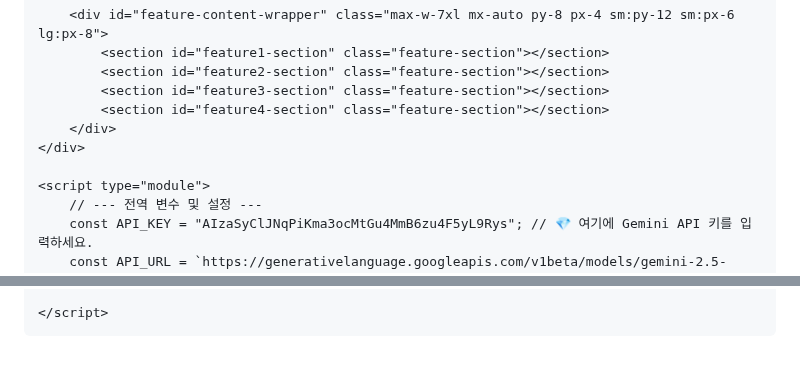
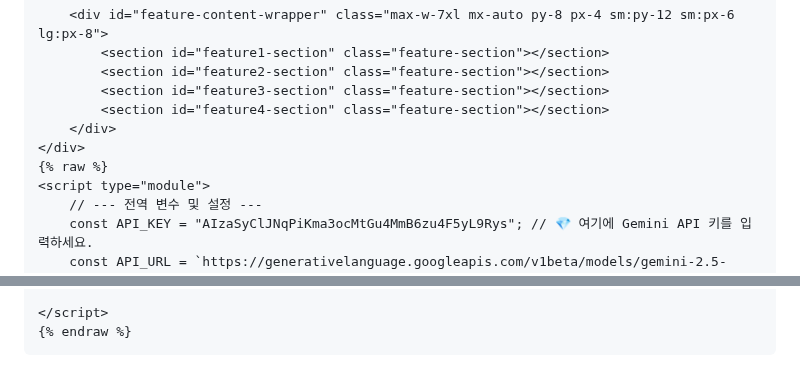
Before and after one commit to joohyunglim7-bit/readyjob, a Markdown page: README.md, 2 parts joined by grey strips. Rendered like a GitHub page.

```diff
--- a/README.md
+++ b/README.md
@@ -596,7 +596,7 @@
             <section id="feature4-section" class="feature-section"></section>
         </div>
     </div>
-
+    {% raw %}
     <script type="module">
         // --- 전역 변수 및 설정 ---
         const API_KEY = "AIzaSyClJNqPiKma3ocMtGu4MmB6zu4F5yL9Rys"; // 💎 여기에 Gemini API 키를 입력하세요.
@@ -1735,6 +1735,8 @@
         }
 
     </script>
+    {% endraw %}
+
 </body>
 
 </html>
```
